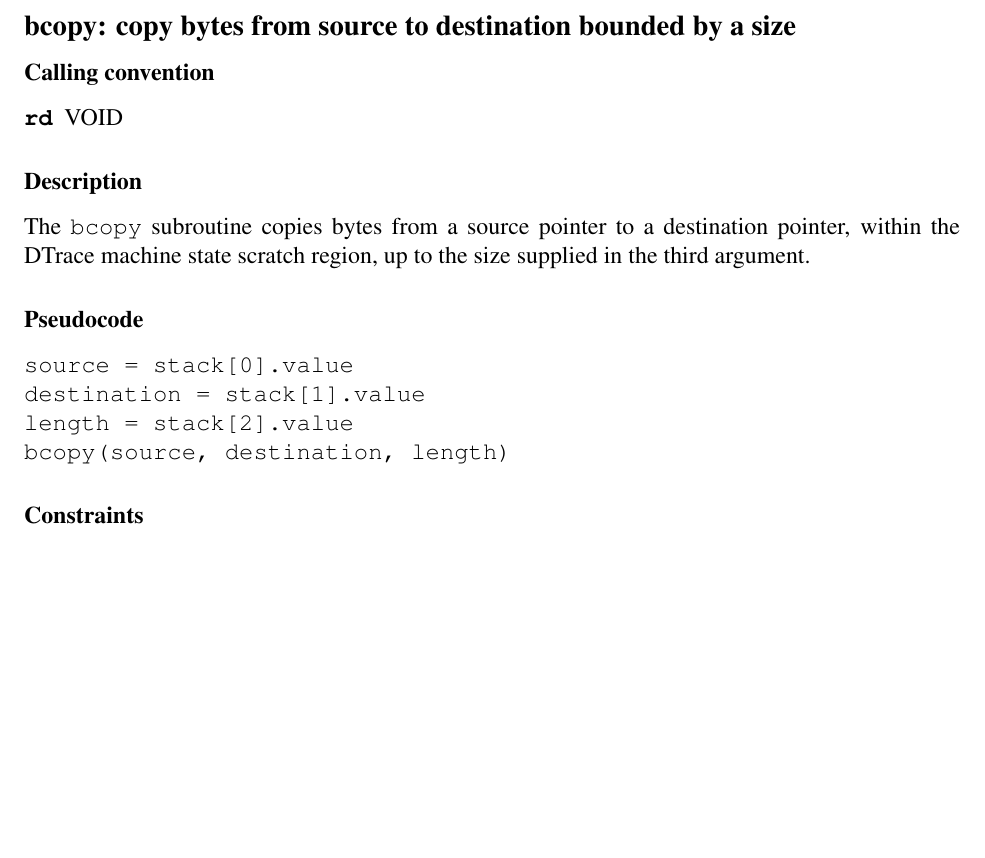
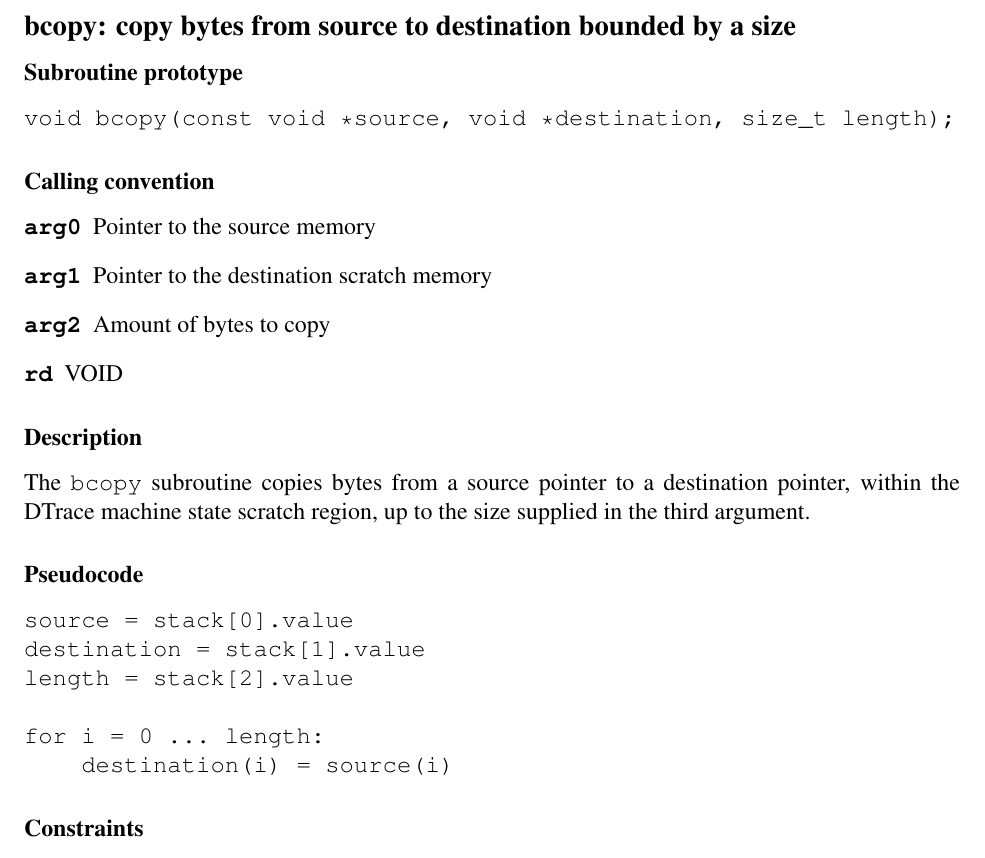
Before and after one commit to opendtrace/documentation, a LaTeX thesis (specification/opendtrace-specification.tex, which reads specification/subr/bcopy.tex): part of page 135 of 177, cut so that both start at the same text, the shorter picture padded with empty space. Compiled offline with pdfLaTeX.

Commit message:
Make the pseudo-code for bcopy a bit more detailed and add a prototype.

```diff
--- a/specification/subr/bcopy.tex
+++ b/specification/subr/bcopy.tex
@@ -5,9 +5,18 @@
 \subsection*{bcopy: copy bytes from source to destination bounded by a
 size}
 
+\subsubsection*{Subroutine prototype}
+
+\begin{verbatim}
+void bcopy(const void *source, void *destination, size_t length);
+\end{verbatim}
+
 \subsubsection*{Calling convention}
 
 \begin{description}
+\item[\registerop{arg0}] Pointer to the source memory
+\item[\registerop{arg1}] Pointer to the destination scratch memory
+\item[\registerop{arg2}] Amount of bytes to copy
 \item[\registerop{rd}] VOID
 \end{description}
 
@@ -22,7 +31,9 @@
 source = stack[0].value
 destination = stack[1].value
 length = stack[2].value
-bcopy(source, destination, length)
+
+for i = 0 ... length:
+    destination(i) = source(i)
 \end{verbatim}
 
 \subsubsection*{Constraints}
```
